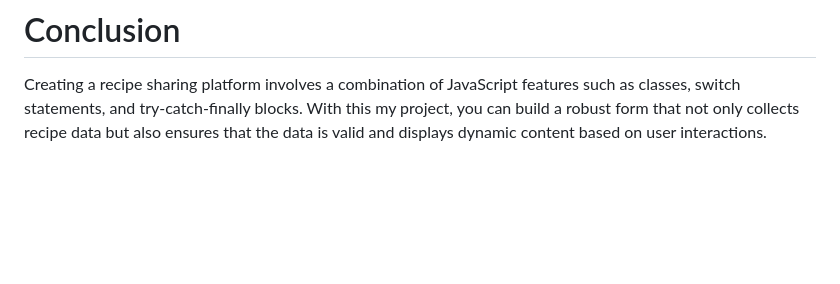
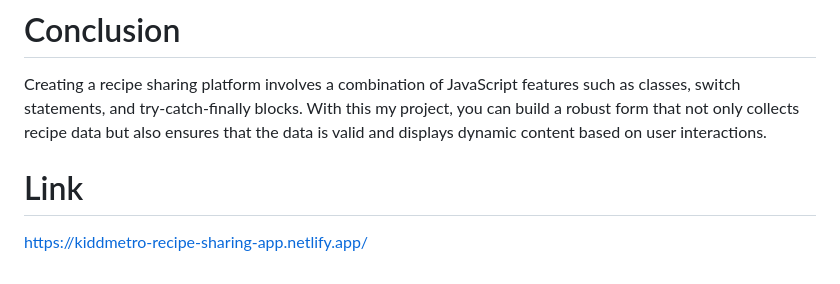
Before and after one commit to kiddmetro/Recipe-Sharing-App, a Markdown page: README.md, the part around the change. Drawn GitHub-style; blank space fills up the shorter version.

```diff
--- a/README.md
+++ b/README.md
@@ -62,3 +62,6 @@ In the try-catch-finally block,i also ensure that an image is selected before su
 
 # Conclusion
 Creating a recipe sharing platform involves a combination of JavaScript features such as classes, switch statements, and try-catch-finally blocks. With this my project, you can build a robust form that not only collects recipe data but also ensures that the data is valid and displays dynamic content based on user interactions.
+
+# Link
+https://kiddmetro-recipe-sharing-app.netlify.app/
```
